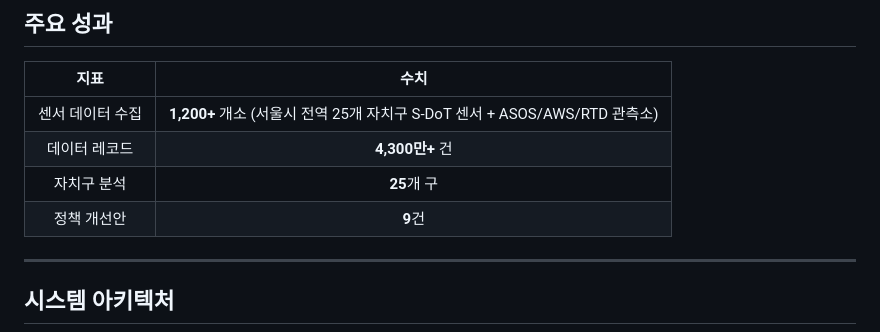
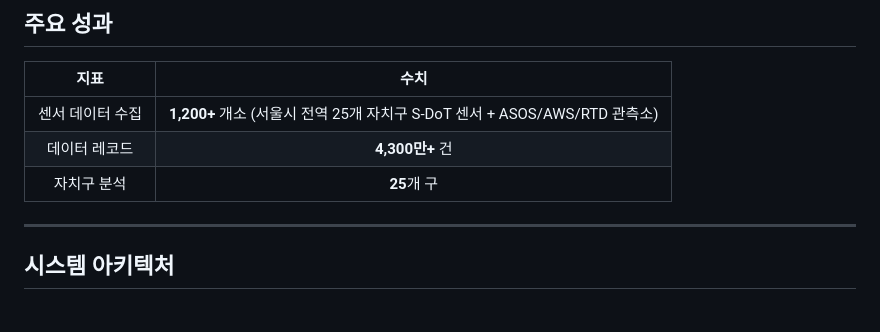
Before and after one commit to Technoetic/seoul-smartcity-dashboard, a Markdown page: README.md, the part around the change. Drawn GitHub-style.

Commit message:
Remove unrelated policy metric from README
Co-Authored-By: Claude Opus 4.6 <noreply@anthropic.com>

```diff
--- a/README.md
+++ b/README.md
@@ -54,7 +54,6 @@
 | 센서 데이터 수집 | **1,200+** 개소 (서울시 전역 25개 자치구 S-DoT 센서 + ASOS/AWS/RTD 관측소) |
 | 데이터 레코드 | **4,300만+** 건 |
 | 자치구 분석 | **25**개 구 |
-| 정책 개선안 | **9**건 |
 
 ---
 
```
